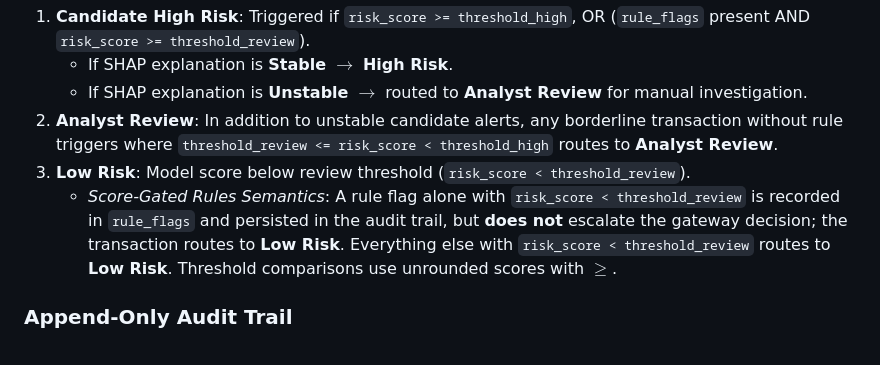
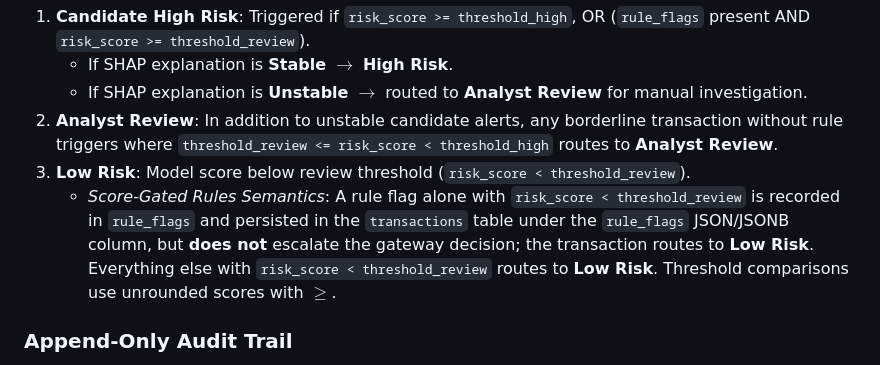
Before and after one commit to SIRAJ-UL-HAQQ/fraudlens-gateway, a Markdown page: docs/api-contract.md, the part around the change. GitHub-like rendering.

```diff
--- a/docs/api-contract.md
+++ b/docs/api-contract.md
@@ -37,7 +37,7 @@ The gateway evaluates calibrated risk thresholds ($0 < T_{rev} < T_{high} < 1$)
    - If SHAP explanation is **Unstable** $\to$ routed to **Analyst Review** for manual investigation.
 2. **Analyst Review**: In addition to unstable candidate alerts, any borderline transaction without rule triggers where `threshold_review <= risk_score < threshold_high` routes to **Analyst Review**.
 3. **Low Risk**: Model score below review threshold (`risk_score < threshold_review`).
-   - *Score-Gated Rules Semantics*: A rule flag alone with `risk_score < threshold_review` is recorded in `rule_flags` and persisted in the audit trail, but **does not** escalate the gateway decision; the transaction routes to **Low Risk**. Everything else with `risk_score < threshold_review` routes to **Low Risk**. Threshold comparisons use unrounded scores with $\ge$.
+   - *Score-Gated Rules Semantics*: A rule flag alone with `risk_score < threshold_review` is recorded in `rule_flags` and persisted in the `transactions` table under the `rule_flags` JSON/JSONB column, but **does not** escalate the gateway decision; the transaction routes to **Low Risk**. Everything else with `risk_score < threshold_review` routes to **Low Risk**. Threshold comparisons use unrounded scores with $\ge$.
 
 ### Append-Only Audit Trail
 Analyst reviews (`POST /api/v1/transactions/{id}/review`) append new review records to an immutable audit log. Transaction history is never overwritten. `TransactionDetail` exposes the full review log and a computed `latest_review`.
```
Also changed, not shown: docs/srs-deviations.md (+1 -1 lines).
